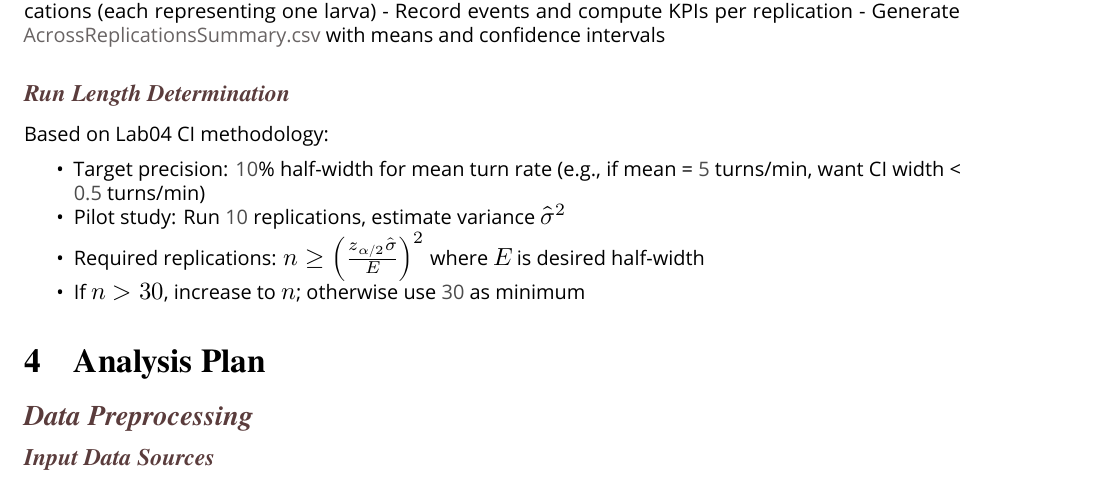
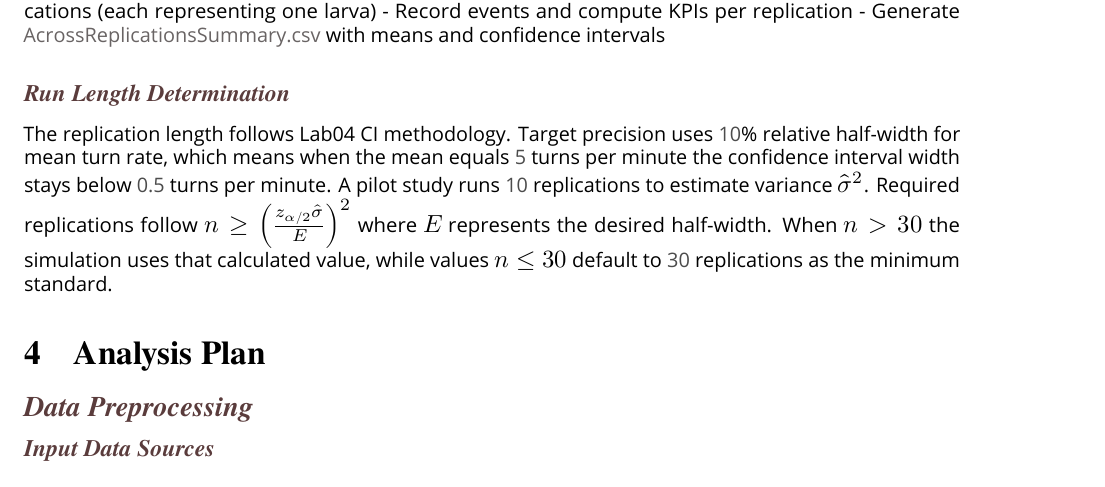
Before and after one commit to GilRaitses/ecs630, a Quarto document (labs/termprojectproposal/TermProject_Proposal.qmd): part of page 4 of 10, cut so that both start at the same text. Rendered offline with R 4.5, knitr and Pandoc in place of Quarto, then LaTeX, with nearby package versions; a font, style sheet, LaTeX package, included part or bibliography that could not be used is replaced or left out.

Commit message:
Update Run Length Determination section to follow style rules: direct declarative statements, flow connectors, no placeholder phrases

```diff
--- a/labs/termprojectproposal/TermProject_Proposal.qmd
+++ b/labs/termprojectproposal/TermProject_Proposal.qmd
@@ -207,12 +207,7 @@ where $v(t)$ is current speed and $\theta(t)$ is current heading.
 
 ### Run Length Determination
 
-Based on Lab04 CI methodology:
-
-- Target precision: \num{10}\% half-width for mean turn rate (e.g., if mean = \num{5} turns/min, want CI width < \num{0.5} turns/min)
-- Pilot study: Run \num{10} replications, estimate variance $\hat{\sigma}^2$
-- Required replications: $n \geq \left(\frac{z_{\alpha/2} \hat{\sigma}}{E}\right)^2$ where $E$ is desired half-width
-- If $n > 30$, increase to $n$; otherwise use \num{30} as minimum
+The replication length follows Lab04 CI methodology. Target precision uses \num{10}\% relative half-width for mean turn rate, which means when the mean equals \num{5} turns per minute the confidence interval width stays below \num{0.5} turns per minute. A pilot study runs \num{10} replications to estimate variance $\hat{\sigma}^2$. Required replications follow $n \geq \left(\frac{z_{\alpha/2} \hat{\sigma}}{E}\right)^2$ where $E$ represents the desired half-width. When $n > 30$ the simulation uses that calculated value, while values $n \leq 30$ default to \num{30} replications as the minimum standard.
 
 # Analysis Plan
 
```
